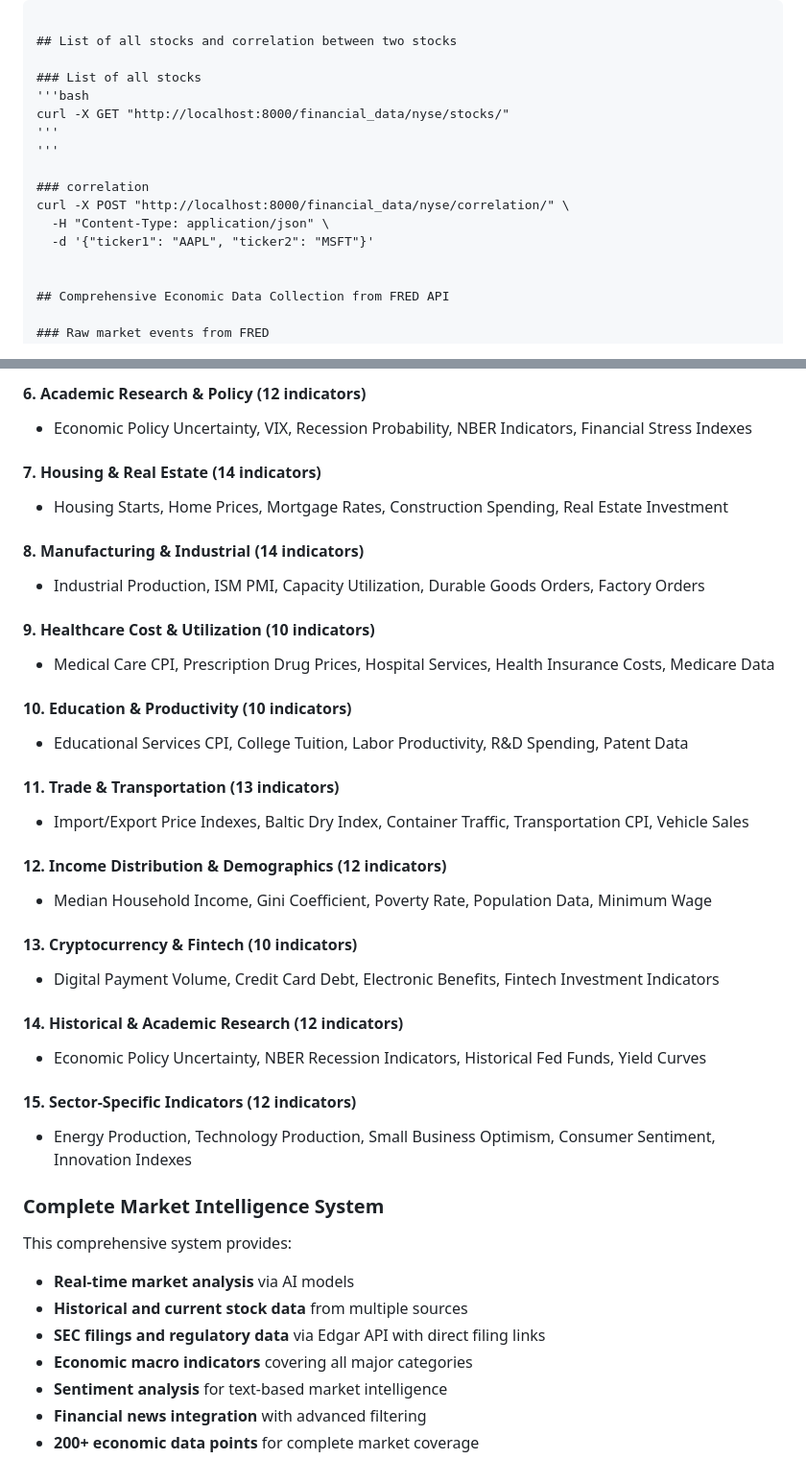
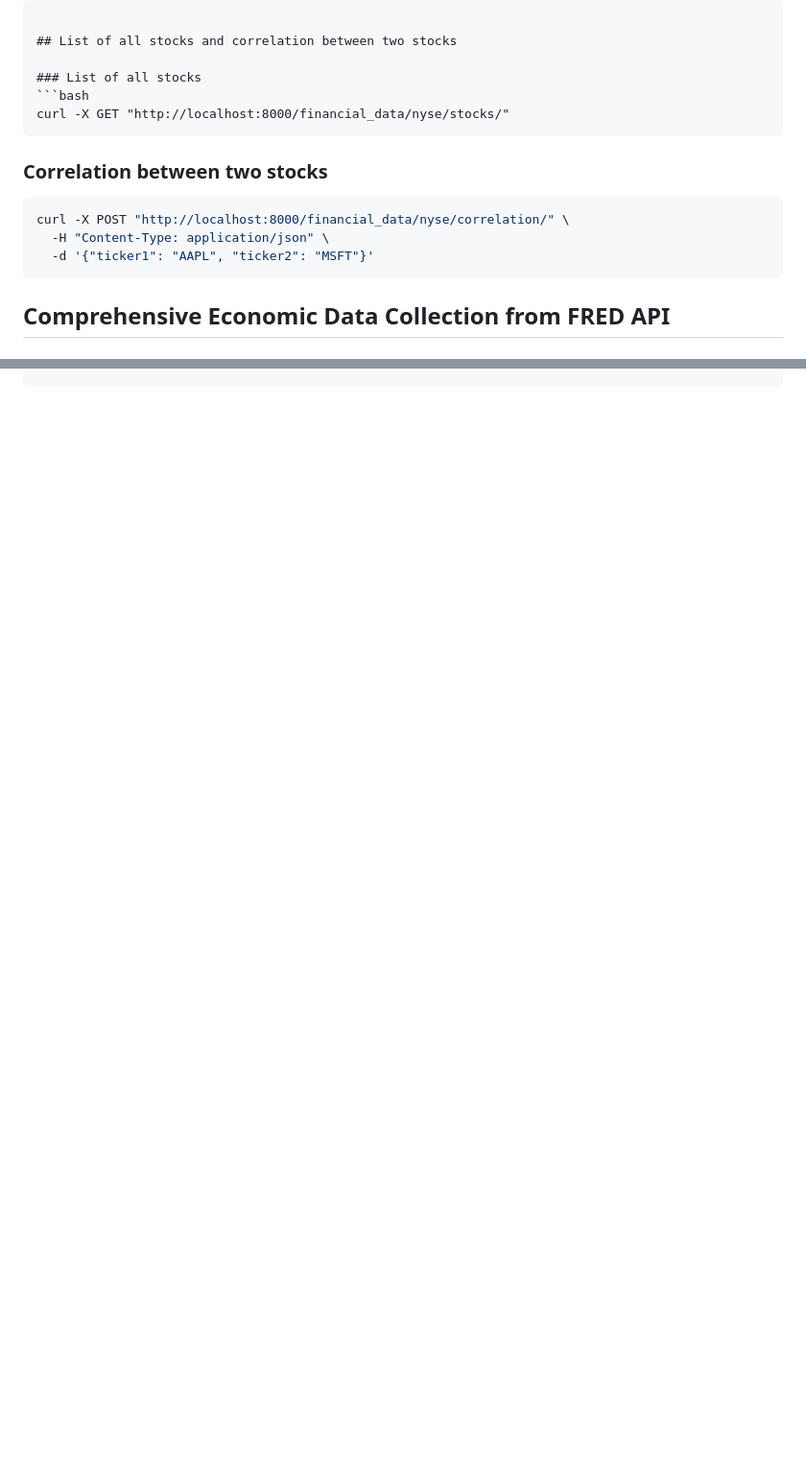
Before and after one commit to riokuchlyan25/SwingPhi-Backend, a Markdown page: README.md, 2 parts joined by grey strips. Shown: that part at 96% size. Drawn GitHub-style; blank space fills up the shorter version.

````diff
--- a/README.md
+++ b/README.md
@@ -260,15 +260,16 @@ curl -X POST "http://localhost:8000/financial_data/stock/correlation_overview/"
 ## List of all stocks and correlation between two stocks
 
 ### List of all stocks
-'''bash
+```bash
 curl -X GET "http://localhost:8000/financial_data/nyse/stocks/"
-'''
-'''
+```
 
-### correlation
+### Correlation between two stocks
+```bash
 curl -X POST "http://localhost:8000/financial_data/nyse/correlation/" \
   -H "Content-Type: application/json" \
   -d '{"ticker1": "AAPL", "ticker2": "MSFT"}'
+```
 
 
 ## Comprehensive Economic Data Collection from FRED API
@@ -446,39 +401,0 @@ curl -X POST "http://localhost:8000/financial_data/fred/economic_indicators/" \
-#### 6. **Academic Research & Policy** (12 indicators)
-- Economic Policy Uncertainty, VIX, Recession Probability, NBER Indicators, Financial Stress Indexes
-
-#### 7. **Housing & Real Estate** (14 indicators)
-- Housing Starts, Home Prices, Mortgage Rates, Construction Spending, Real Estate Investment
-
-#### 8. **Manufacturing & Industrial** (14 indicators)
-- Industrial Production, ISM PMI, Capacity Utilization, Durable Goods Orders, Factory Orders
-
-#### 9. **Healthcare Cost & Utilization** (10 indicators)
-- Medical Care CPI, Prescription Drug Prices, Hospital Services, Health Insurance Costs, Medicare Data
-
-#### 10. **Education & Productivity** (10 indicators)
-- Educational Services CPI, College Tuition, Labor Productivity, R&D Spending, Patent Data
-
-#### 11. **Trade & Transportation** (13 indicators)
-- Import/Export Price Indexes, Baltic Dry Index, Container Traffic, Transportation CPI, Vehicle Sales
-
-#### 12. **Income Distribution & Demographics** (12 indicators)
-- Median Household Income, Gini Coefficient, Poverty Rate, Population Data, Minimum Wage
-
-#### 13. **Cryptocurrency & Fintech** (10 indicators)
-- Digital Payment Volume, Credit Card Debt, Electronic Benefits, Fintech Investment Indicators
-
-#### 14. **Historical & Academic Research** (12 indicators)
-- Economic Policy Uncertainty, NBER Recession Indicators, Historical Fed Funds, Yield Curves
-
-#### 15. **Sector-Specific Indicators** (12 indicators)
-- Energy Production, Technology Production, Small Business Optimism, Consumer Sentiment, Innovation Indexes
-
-### Complete Market Intelligence System
-This comprehensive system provides:
-- **Real-time market analysis** via AI models
-- **Historical and current stock data** from multiple sources
-- **SEC filings and regulatory data** via Edgar API with direct filing links
-- **Economic macro indicators** covering all major categories
-- **Sentiment analysis** for text-based market intelligence
-- **Financial news integration** with advanced filtering
-- **200+ economic data points** for complete market coverage
````
Also changed, not shown: other parts of README.md (+0 -45 lines).
